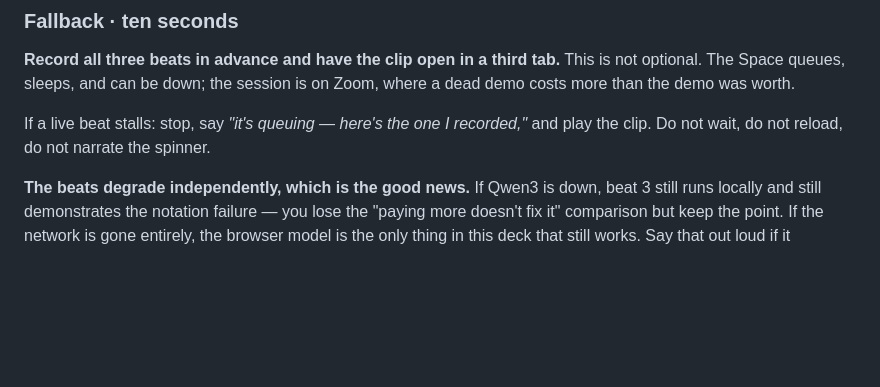
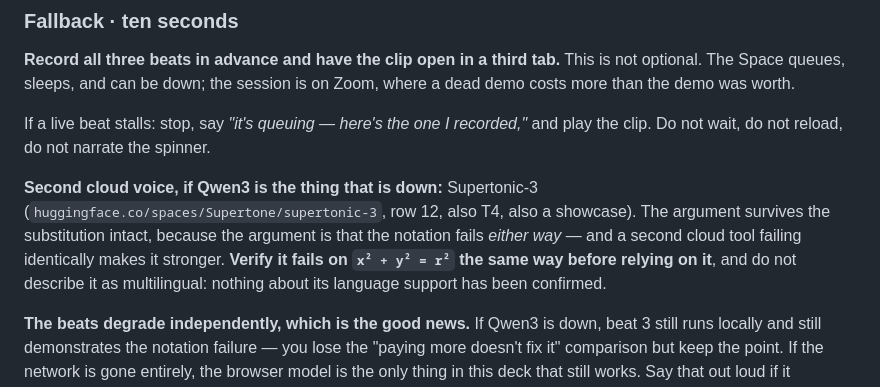
Before and after one commit to rianders/presentations, a Markdown page: 20260918-digital_accessibility/demos.md, the part around the change. Drawn GitHub-style; blank space fills up the shorter version.

```diff
--- a/20260918-digital_accessibility/demos.md
+++ b/20260918-digital_accessibility/demos.md
@@ -147,6 +147,13 @@ demo costs more than the demo was worth.
 If a live beat stalls: stop, say *"it's queuing — here's the one I recorded,"* and play
 the clip. Do not wait, do not reload, do not narrate the spinner.
 
+**Second cloud voice, if Qwen3 is the thing that is down:** Supertonic-3
+(`huggingface.co/spaces/Supertone/supertonic-3`, row 12, also T4, also a showcase). The
+argument survives the substitution intact, because the argument is that the notation
+fails *either way* — and a second cloud tool failing identically makes it stronger.
+**Verify it fails on `x² + y² = r²` the same way before relying on it**, and do not
+describe it as multilingual: nothing about its language support has been confirmed.
+
 **The beats degrade independently, which is the good news.** If Qwen3 is down, beat 3
 still runs locally and still demonstrates the notation failure — you lose the "paying
 more doesn't fix it" comparison but keep the point. If the network is gone entirely, the
```
Also changed, not shown: 20260918-digital_accessibility/tts-decision-matrix.md (+45 -0 lines).
